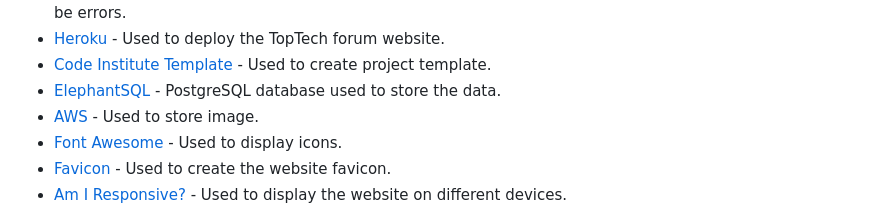
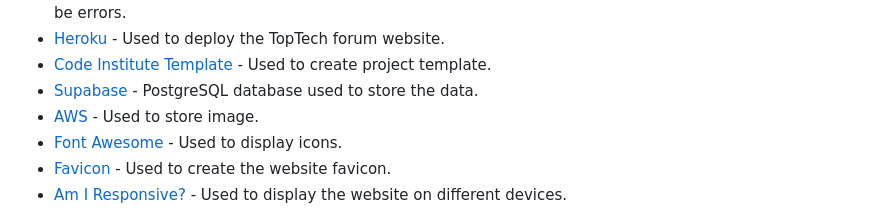
Before and after one commit to b1ndark/project5, a Markdown page: README.md, the part around the change. Drawn GitHub-style.

Commit message:
update readme new database

```diff
--- a/README.md
+++ b/README.md
@@ -836,7 +836,7 @@ The tool used to help understand and create the diagram was [Lucid](https://luci
 - [WAVE](https://wave.webaim.org/) - Used to help improving accessibility to individuals with disabilities, by showing where there might be errors.
 - [Heroku](https://dashboard.heroku.com/apps) - Used to deploy the TopTech forum website.
 - [Code Institute Template](https://github.com/Code-Institute-Org/ci-full-template) - Used to create project template.
-- [ElephantSQL](https://www.elephantsql.com/) - PostgreSQL database used to store the data.
+- [Supabase](https://supabase.com/) - PostgreSQL database used to store the data.
 - [AWS](https://aws.amazon.com/) - Used to store image.
 - [Font Awesome](https://fontawesome.com/) - Used to display icons.
 - [Favicon](https://favicon.io/) - Used to create the website favicon.
```
